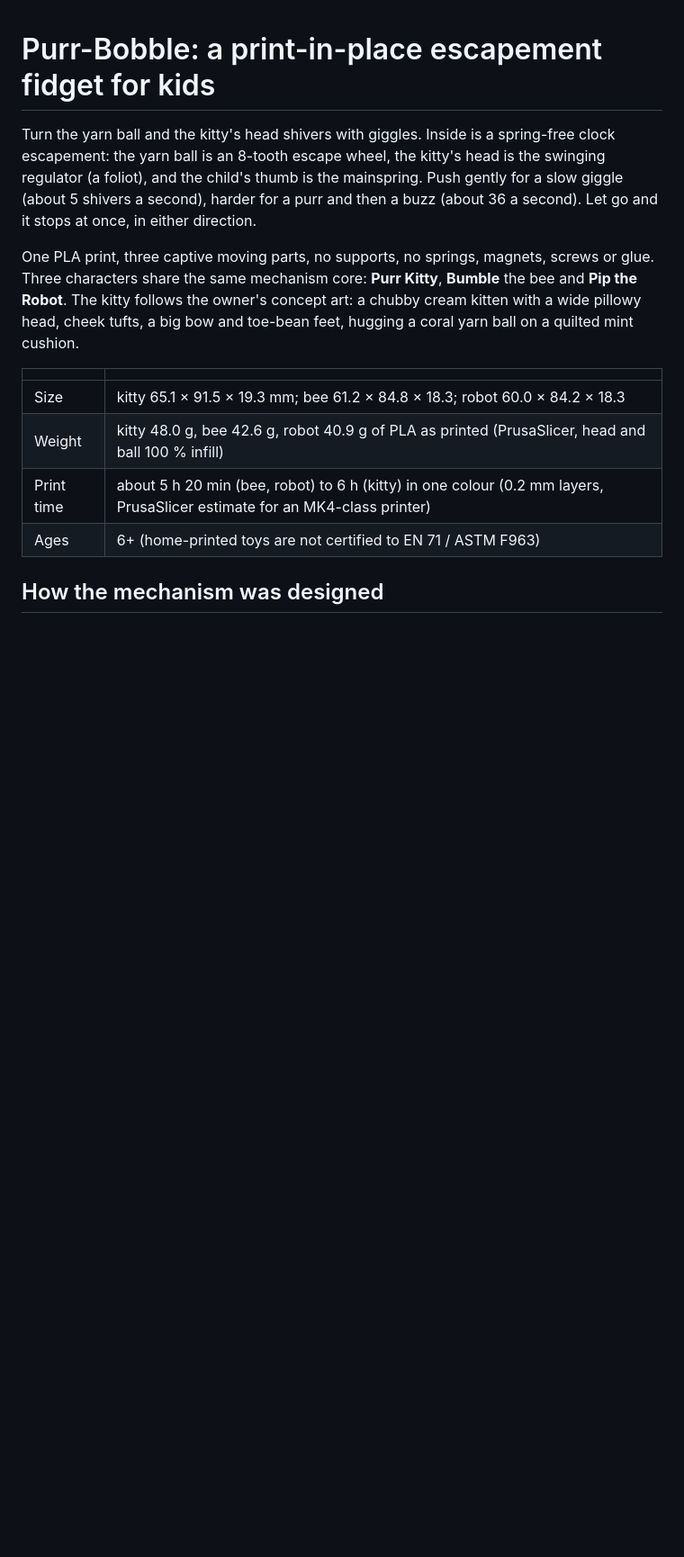
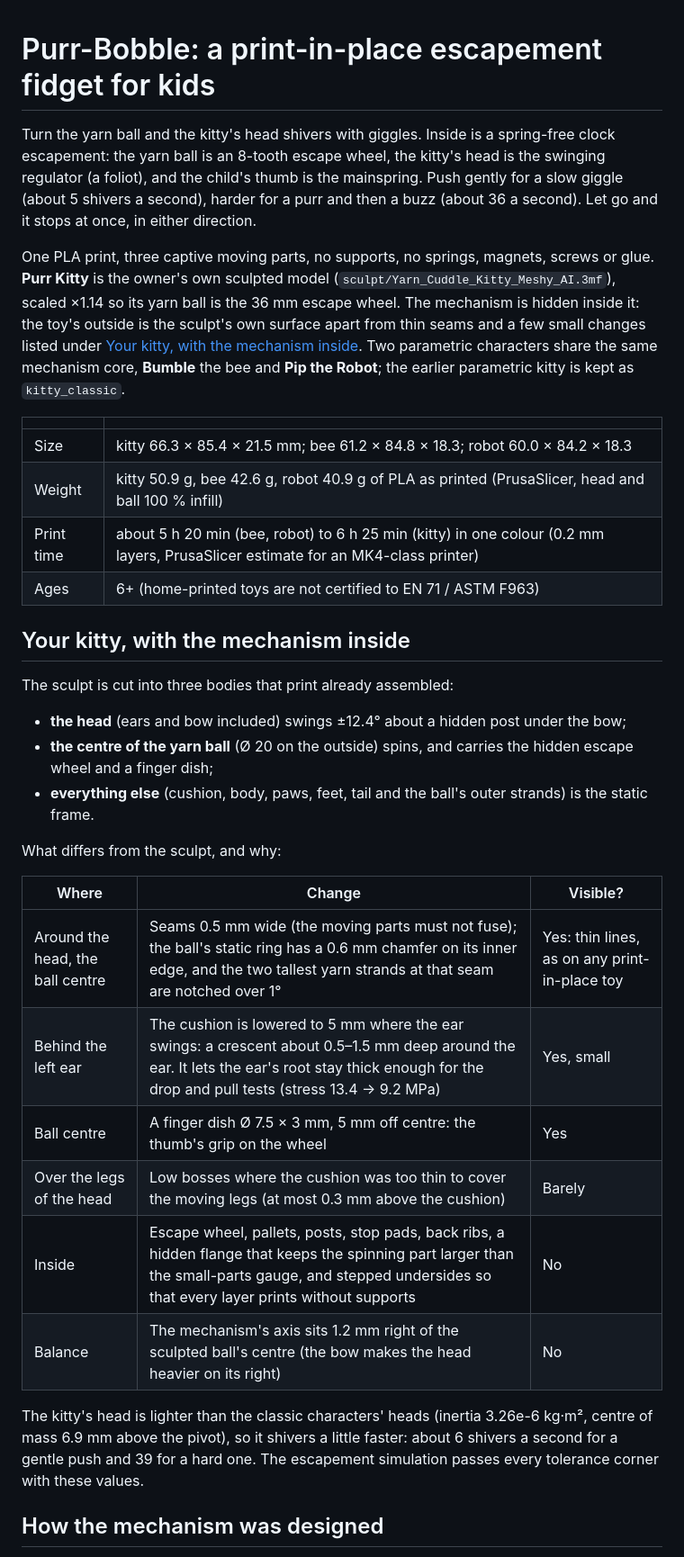
Before and after one commit to rodolfoquint/Apps, a Markdown page: fidget-toy/README.md, the part around one of its changes. Shown at 90% size. Rendered like a GitHub page; blank space fills up the shorter version.

```diff
--- a/fidget-toy/README.md
+++ b/fidget-toy/README.md
@@ -5,17 +5,42 @@ ball is an 8-tooth escape wheel, the kitty's head is the swinging regulator (a f
 the mainspring. Push gently for a slow giggle (about 5 shivers a second), harder for a purr and then a buzz
 (about 36 a second). Let go and it stops at once, in either direction.
 
-One PLA print, three captive moving parts, no supports, no springs, magnets, screws or glue. Three characters
-share the same mechanism core: **Purr Kitty**, **Bumble** the bee and **Pip the Robot**. The kitty follows the
-owner's concept art: a chubby cream kitten with a wide pillowy head, cheek tufts, a big bow and toe-bean feet,
-hugging a coral yarn ball on a quilted mint cushion.
+One PLA print, three captive moving parts, no supports, no springs, magnets, screws or glue. **Purr Kitty** is the
+owner's own sculpted model (`sculpt/Yarn_Cuddle_Kitty_Meshy_AI.3mf`), scaled ×1.14 so its yarn ball is the 36 mm
+escape wheel. The mechanism is hidden inside it: the toy's outside is the sculpt's own surface apart from thin seams
+and a few small changes listed under [Your kitty, with the mechanism inside](#your-kitty-with-the-mechanism-inside).
+Two parametric characters share the same mechanism core, **Bumble** the bee and **Pip the Robot**; the earlier
+parametric kitty is kept as `kitty_classic`.
 
 | | |
 |---|---|
-| Size | kitty 65.1 × 91.5 × 19.3 mm; bee 61.2 × 84.8 × 18.3; robot 60.0 × 84.2 × 18.3 |
-| Weight | kitty 48.0 g, bee 42.6 g, robot 40.9 g of PLA as printed (PrusaSlicer, head and ball 100 % infill) |
-| Print time | about 5 h 20 min (bee, robot) to 6 h (kitty) in one colour (0.2 mm layers, PrusaSlicer estimate for an MK4-class printer) |
+| Size | kitty 66.3 × 85.4 × 21.5 mm; bee 61.2 × 84.8 × 18.3; robot 60.0 × 84.2 × 18.3 |
+| Weight | kitty 50.9 g, bee 42.6 g, robot 40.9 g of PLA as printed (PrusaSlicer, head and ball 100 % infill) |
+| Print time | about 5 h 20 min (bee, robot) to 6 h 25 min (kitty) in one colour (0.2 mm layers, PrusaSlicer estimate for an MK4-class printer) |
 | Ages | 6+ (home-printed toys are not certified to EN 71 / ASTM F963) |
+
+## Your kitty, with the mechanism inside
+
+The sculpt is cut into three bodies that print already assembled:
+
+* **the head** (ears and bow included) swings ±12.4° about a hidden post under the bow;
+* **the centre of the yarn ball** (Ø 20 on the outside) spins, and carries the hidden escape wheel and a finger dish;
+* **everything else** (cushion, body, paws, feet, tail and the ball's outer strands) is the static frame.
+
+What differs from the sculpt, and why:
+
+| Where | Change | Visible? |
+|---|---|---|
+| Around the head, the ball centre | Seams 0.5 mm wide (the moving parts must not fuse); the ball's static ring has a 0.6 mm chamfer on its inner edge, and the two tallest yarn strands at that seam are notched over 1° | Yes: thin lines, as on any print-in-place toy |
+| Behind the left ear | The cushion is lowered to 5 mm where the ear swings: a crescent about 0.5–1.5 mm deep around the ear. It lets the ear's root stay thick enough for the drop and pull tests (stress 13.4 → 9.2 MPa) | Yes, small |
+| Ball centre | A finger dish Ø 7.5 × 3 mm, 5 mm off centre: the thumb's grip on the wheel | Yes |
+| Over the legs of the head | Low bosses where the cushion was too thin to cover the moving legs (at most 0.3 mm above the cushion) | Barely |
+| Inside | Escape wheel, pallets, posts, stop pads, back ribs, a hidden flange that keeps the spinning part larger than the small-parts gauge, and stepped undersides so that every layer prints without supports | No |
+| Balance | The mechanism's axis sits 1.2 mm right of the sculpted ball's centre (the bow makes the head heavier on its right) | No |
+
+The kitty's head is lighter than the classic characters' heads (inertia 3.26e-6 kg·m², centre of mass 6.9 mm above
+the pivot), so it shivers a little faster: about 6 shivers a second for a gentle push and 39 for a hard one. The
+escapement simulation passes every tolerance corner with these values.
 
 ## How the mechanism was designed
 
```
Also changed, not shown: other parts of fidget-toy/README.md (+13 -11 lines), fidget-toy/docs/SPEC.md (+8 -6 lines).
